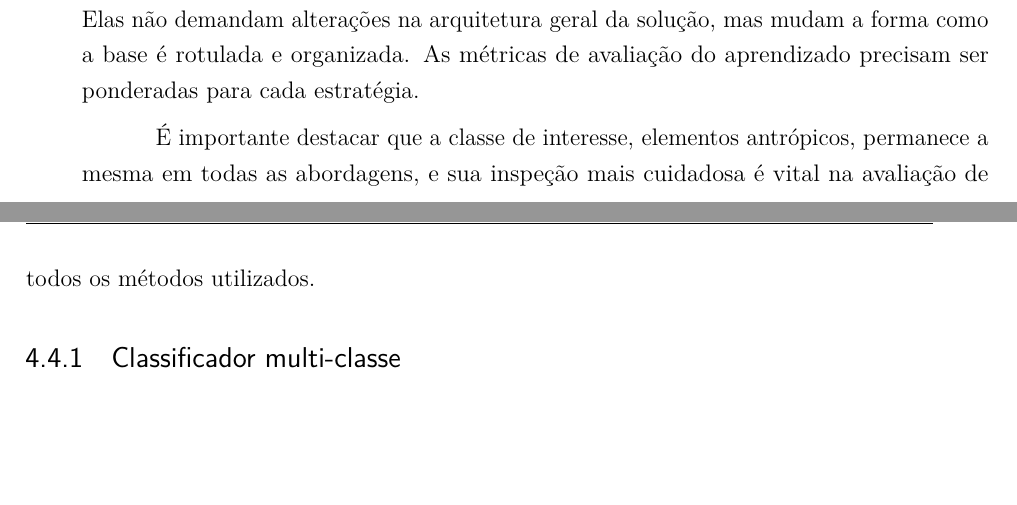
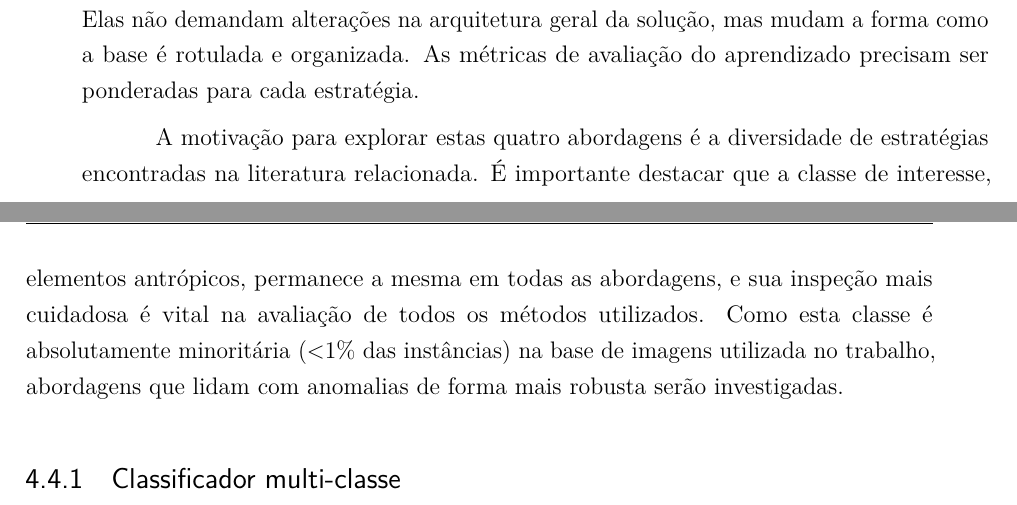
Before and after one commit to luizcavalcanti/dissertacao, a LaTeX thesis (final/dissertacao.tex, which reads final/metodologia.tex): two parts of pages 63 and 64 of 97, joined at a grey line, cut so that both start at the same text, the shorter picture padded with empty space. Compiled offline with pdfLaTeX.

Commit message:
[metodologia] correção na introdução sobre classificação
Signed-off-by: Luiz Carlos Cavalcanti <cavalcanti.luiz@gmail.com>

```diff
--- a/final/metodologia.tex
+++ b/final/metodologia.tex
@@ -48,7 +48,7 @@ Como requisito da composição da base de dados de segmentos, bem como para aval
 
 Nesta etapa, quatro estratégias de classificação presentes na literatura serão abordadas: classificadores multi-classe, binários, unários e conjuntos de classificadores unários. Elas não demandam alterações na arquitetura geral da solução, mas mudam a forma como a base é rotulada e organizada. As métricas de avaliação do aprendizado precisam ser ponderadas para cada estratégia.
 
-É importante destacar que a classe de interesse, elementos antrópicos, permanece a mesma em todas as abordagens, e sua inspeção mais cuidadosa é vital na avaliação de todos os métodos utilizados.
+A motivação para explorar estas quatro abordagens é a diversidade de estratégias encontradas na literatura relacionada. É importante destacar que a classe de interesse, elementos antrópicos, permanece a mesma em todas as abordagens, e sua inspeção mais cuidadosa é vital na avaliação de todos os métodos utilizados. Como esta classe é absolutamente minoritária (<1\% das instâncias) na base de imagens utilizada no trabalho, abordagens que lidam com anomalias de forma mais robusta serão investigadas.
 
 \subsection{Classificador multi-classe}
 
```
